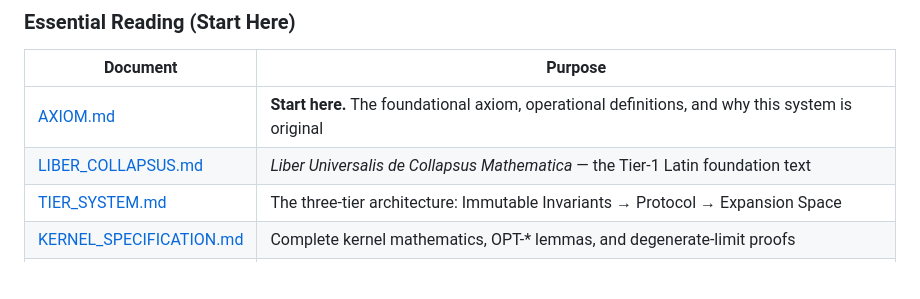
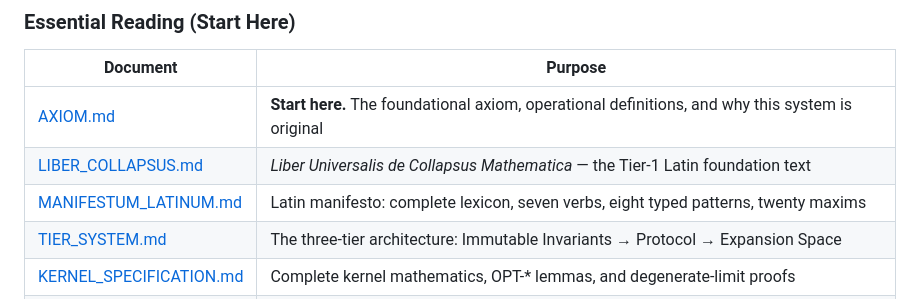
Before and after one commit to calebpruett927/GENERATIVE-COLLAPSE-DYNAMICS, a Markdown page: README.md, the part around the change. Rendered like a GitHub page; blank space fills up the shorter version.

```diff
--- a/README.md
+++ b/README.md
@@ -724,6 +724,7 @@ The framework is anchored by peer-reviewed Zenodo publications covering the core
 |----------|---------|
 | [AXIOM.md](AXIOM.md) | **Start here.** The foundational axiom, operational definitions, and why this system is original |
 | [LIBER_COLLAPSUS.md](LIBER_COLLAPSUS.md) | *Liber Universalis de Collapsus Mathematica* — the Tier-1 Latin foundation text |
+| [MANIFESTUM_LATINUM.md](MANIFESTUM_LATINUM.md) | Latin manifesto: complete lexicon, seven verbs, eight typed patterns, twenty maxims |
 | [TIER_SYSTEM.md](TIER_SYSTEM.md) | The three-tier architecture: Immutable Invariants → Protocol → Expansion Space |
 | [KERNEL_SPECIFICATION.md](KERNEL_SPECIFICATION.md) | Complete kernel mathematics, OPT-* lemmas, and degenerate-limit proofs |
 | [QUICKSTART_TUTORIAL.md](QUICKSTART_TUTORIAL.md) | Getting started: first validation in 5 minutes |
```
Also changed, not shown: MANIFESTUM_LATINUM.md (added, +532 -0 lines).
